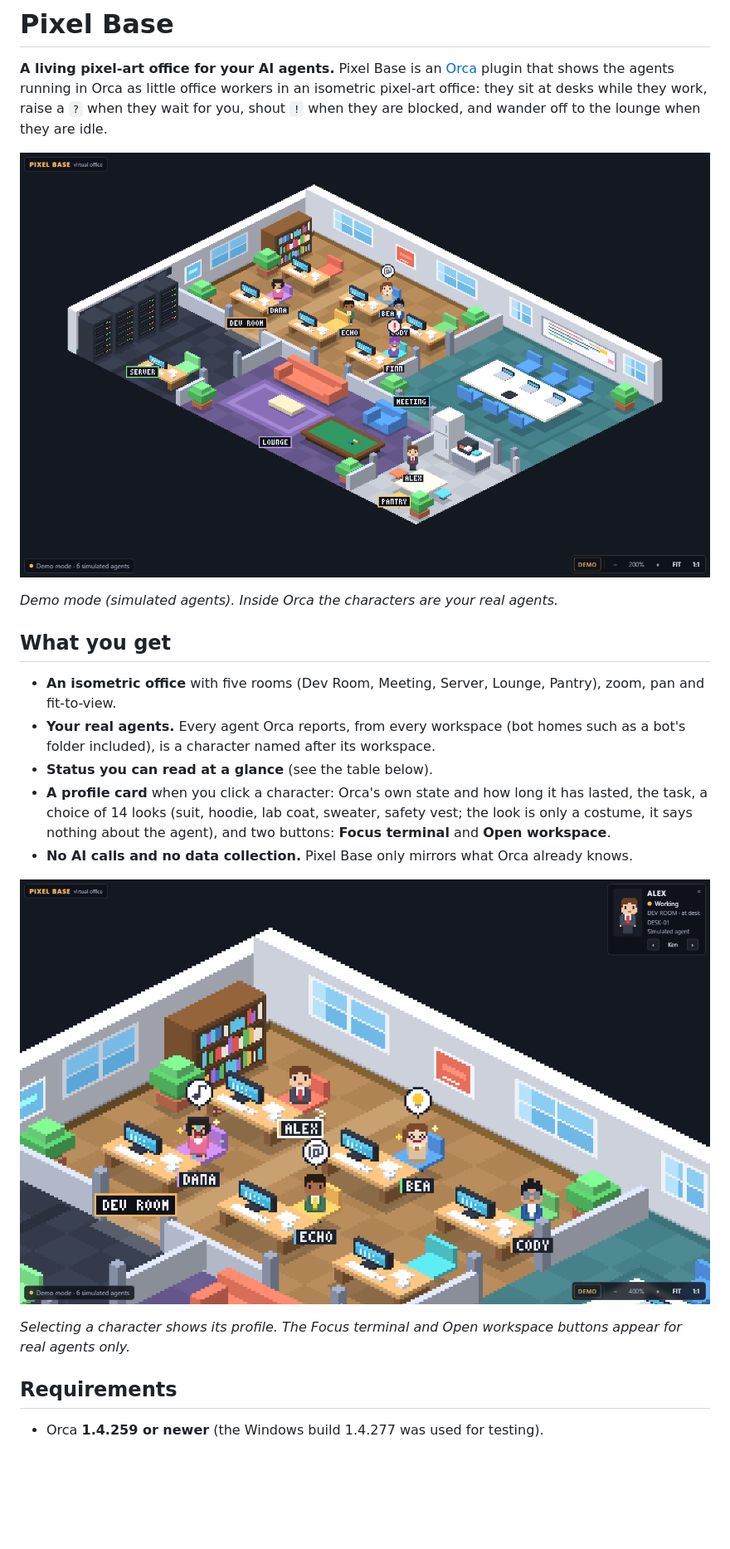
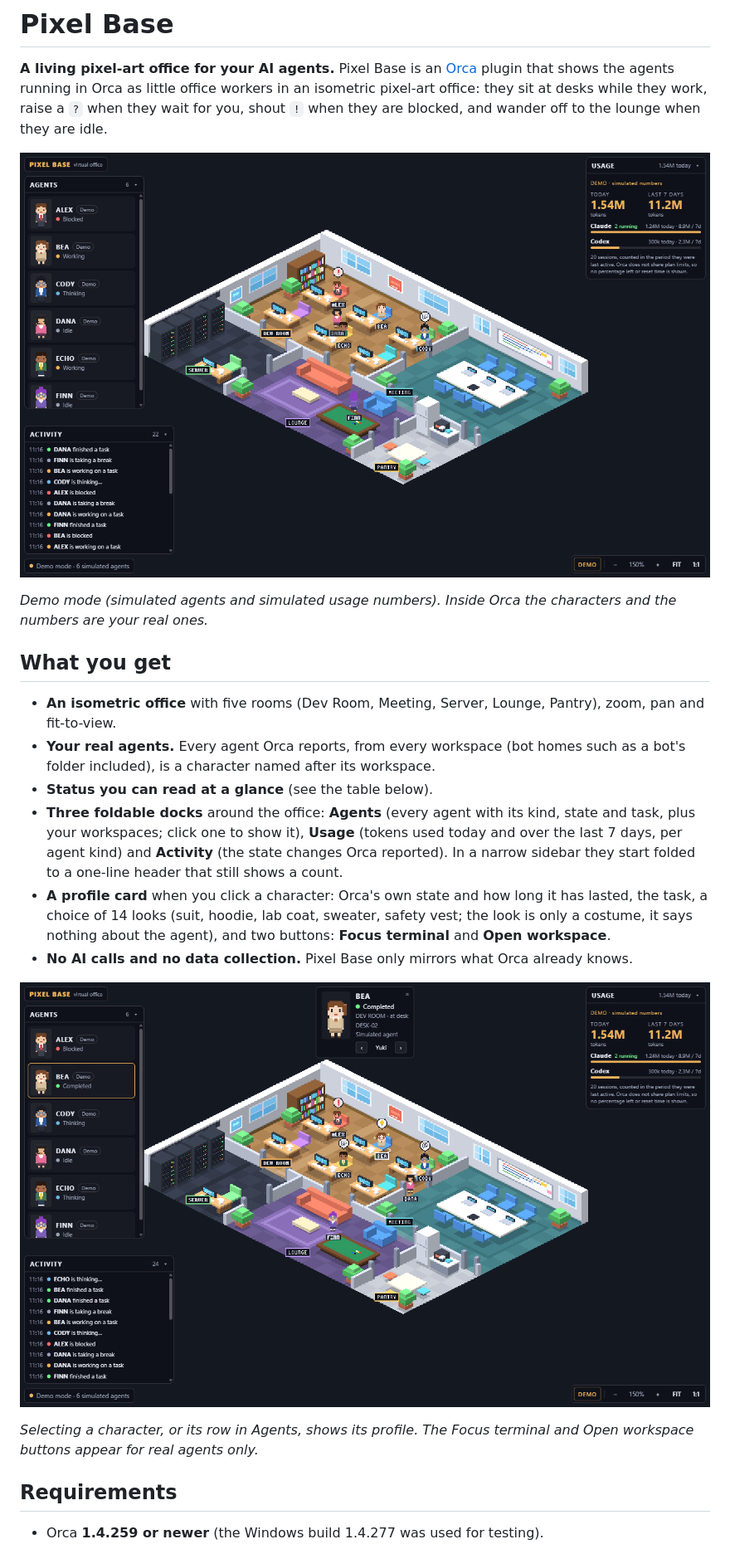
Before and after one commit to chantawat741/isometric-pixel-art, a Markdown page: README.md, the part around one of its changes. Shown at 83% size. Rendered like a GitHub page; pictures changed too: docs/office.png, docs/profile-card.png; blank space fills up the shorter version.

```diff
--- a/README.md
+++ b/README.md
@@ -4,19 +4,20 @@
 
 ![The Pixel Base office](docs/office.png)
 
-*Demo mode (simulated agents). Inside Orca the characters are your real agents.*
+*Demo mode (simulated agents and simulated usage numbers). Inside Orca the characters and the numbers are your real ones.*
 
 ## What you get
 
 - **An isometric office** with five rooms (Dev Room, Meeting, Server, Lounge, Pantry), zoom, pan and fit-to-view.
 - **Your real agents.** Every agent Orca reports, from every workspace (bot homes such as a bot's folder included), is a character named after its workspace.
 - **Status you can read at a glance** (see the table below).
+- **Three foldable docks** around the office: **Agents** (every agent with its kind, state and task, plus your workspaces; click one to show it), **Usage** (tokens used today and over the last 7 days, per agent kind) and **Activity** (the state changes Orca reported). In a narrow sidebar they start folded to a one-line header that still shows a count.
 - **A profile card** when you click a character: Orca's own state and how long it has lasted, the task, a choice of 14 looks (suit, hoodie, lab coat, sweater, safety vest; the look is only a costume, it says nothing about the agent), and two buttons: **Focus terminal** and **Open workspace**.
 - **No AI calls and no data collection.** Pixel Base only mirrors what Orca already knows.
 
 ![Profile card](docs/profile-card.png)
 
-*Selecting a character shows its profile. The Focus terminal and Open workspace buttons appear for real agents only.*
+*Selecting a character, or its row in Agents, shows its profile. The Focus terminal and Open workspace buttons appear for real agents only.*
 
 ## Requirements
 
```
Also changed, not shown: other parts of README.md (+16 -5 lines), 12 other files.
